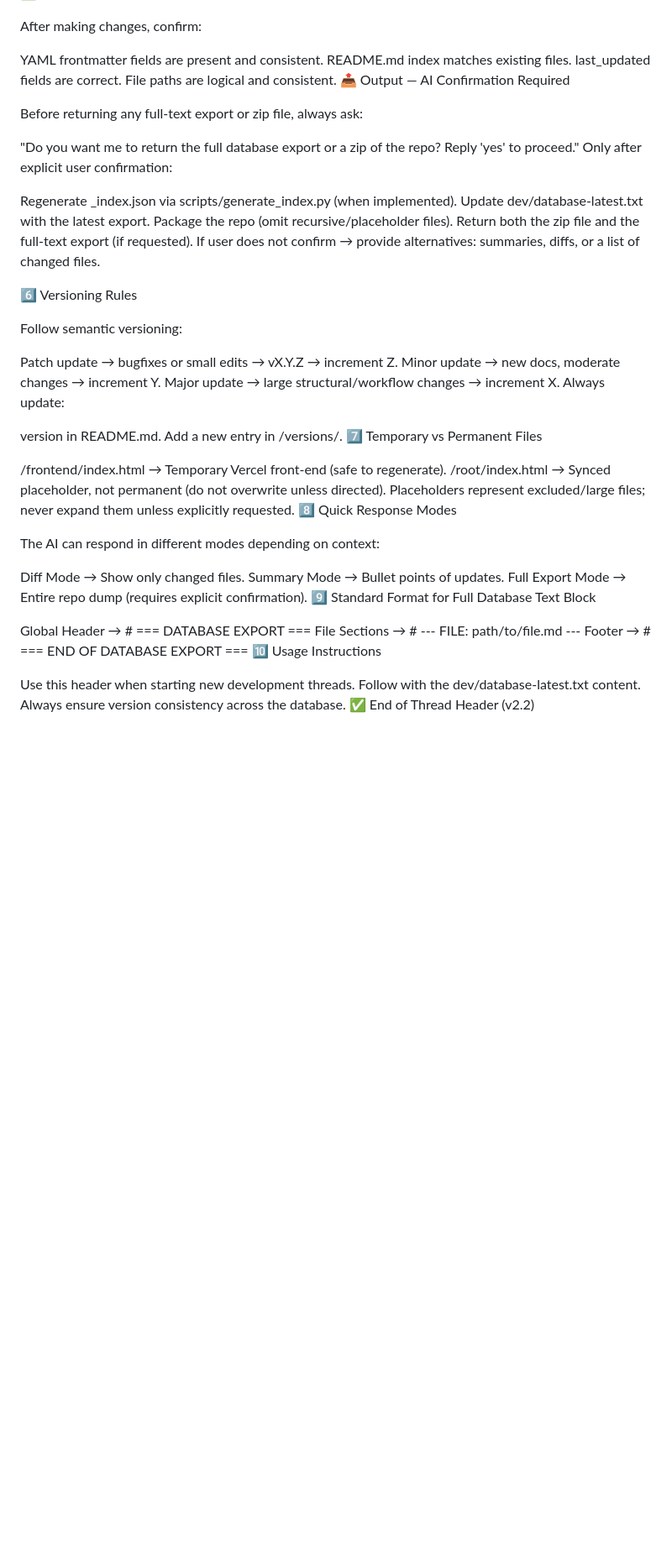
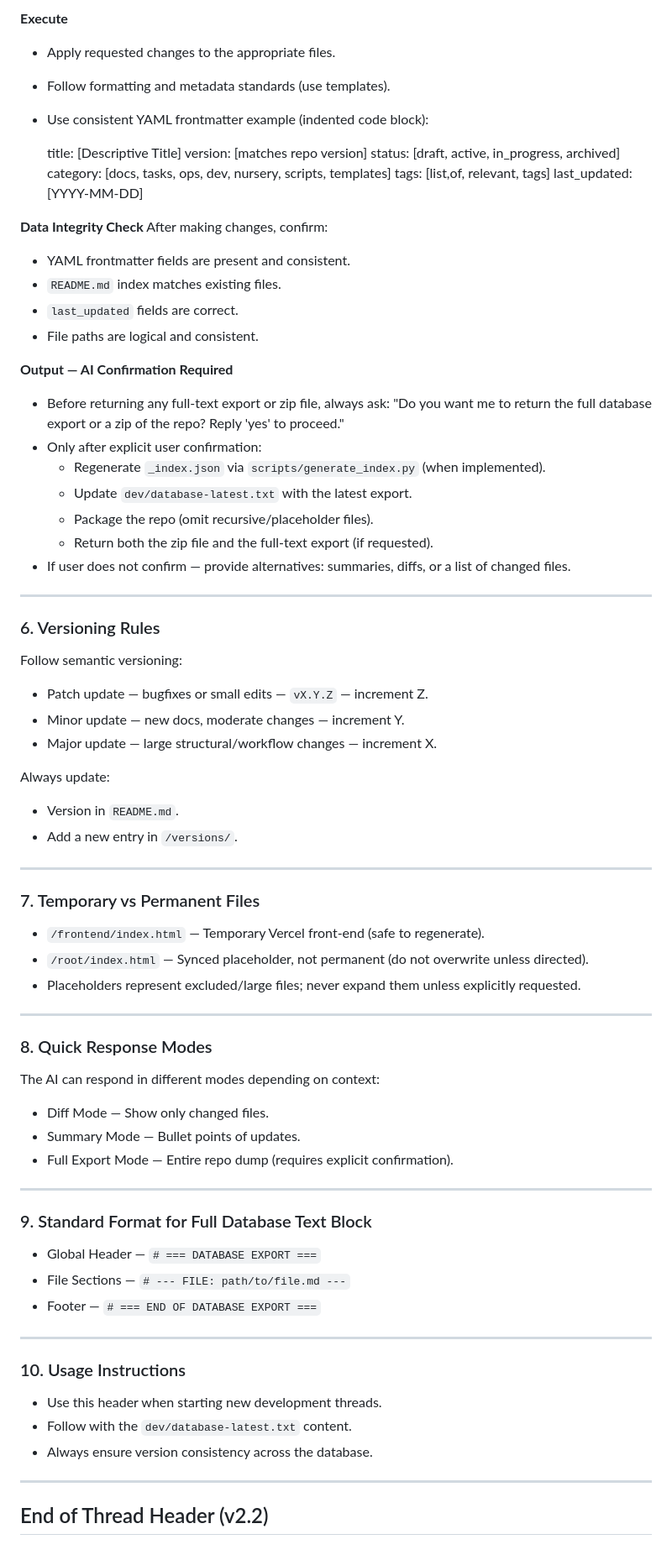
Before and after one commit to WonderOrchards/w-o-b, a Markdown page: dev/thread-header.md, the part around one of its changes. Shown at 84% size. GitHub-like rendering; blank space fills up the shorter version.

```diff
--- a/dev/thread-header.md
+++ b/dev/thread-header.md
@@ -67,54 +65,74 @@ last_updated: [YYYY-MM-DD]
 
+**Execute**
+- Apply requested changes to the appropriate files.
+- Follow formatting and metadata standards (use templates).
+- Use consistent YAML frontmatter example (indented code block):
+
+    title: [Descriptive Title]
+    version: [matches repo version]
+    status: [draft, active, in_progress, archived]
+    category: [docs, tasks, ops, dev, nursery, scripts, templates]
+    tags: [list,of, relevant, tags]
+    last_updated: [YYYY-MM-DD]
+
+**Data Integrity Check**
 After making changes, confirm:
+- YAML frontmatter fields are present and consistent.
+- `README.md` index matches existing files.
+- `last_updated` fields are correct.
+- File paths are logical and consistent.
 
-YAML frontmatter fields are present and consistent.
-README.md index matches existing files.
-last_updated fields are correct.
-File paths are logical and consistent.
-📤 Output — AI Confirmation Required
+**Output — AI Confirmation Required**
+- Before returning any full-text export or zip file, always ask:
+  "Do you want me to return the full database export or a zip of the repo? Reply 'yes' to proceed."
+- Only after explicit user confirmation:
+  - Regenerate `_index.json` via `scripts/generate_index.py` (when implemented).
+  - Update `dev/database-latest.txt` with the latest export.
+  - Package the repo (omit recursive/placeholder files).
+  - Return both the zip file and the full-text export (if requested).
+- If user does not confirm — provide alternatives: summaries, diffs, or a list of changed files.
 
-Before returning any full-text export or zip file, always ask:
+---
 
-"Do you want me to return the full database export or a zip of the repo? Reply 'yes' to proceed."
-Only after explicit user confirmation:
+### 6. Versioning Rules
+Follow semantic versioning:
+- Patch update — bugfixes or small edits — `vX.Y.Z` — increment Z.
+- Minor update — new docs, moderate changes — increment Y.
+- Major update — large structural/workflow changes — increment X.
 
-Regenerate _index.json via scripts/generate_index.py (when implemented).
-Update dev/database-latest.txt with the latest export.
-Package the repo (omit recursive/placeholder files).
-Return both the zip file and the full-text export (if requested).
-If user does not confirm → provide alternatives: summaries, diffs, or a list of changed files.
+Always update:
+- Version in `README.md`.
+- Add a new entry in `/versions/`.
 
-6️⃣ Versioning Rules
+---
 
-Follow semantic versioning:
+### 7. Temporary vs Permanent Files
+- `/frontend/index.html` — Temporary Vercel front-end (safe to regenerate).
+- `/root/index.html` — Synced placeholder, not permanent (do not overwrite unless directed).
+- Placeholders represent excluded/large files; never expand them unless explicitly requested.
 
-Patch update → bugfixes or small edits → vX.Y.Z → increment Z.
-Minor update → new docs, moderate changes → increment Y.
-Major update → large structural/workflow changes → increment X.
-Always update:
+---
 
-version in README.md.
-Add a new entry in /versions/.
-7️⃣ Temporary vs Permanent Files
+### 8. Quick Response Modes
+The AI can respond in different modes depending on context:
+- Diff Mode — Show only changed files.
+- Summary Mode — Bullet points of updates.
+- Full Export Mode — Entire repo dump (requires explicit confirmation).
 
-/frontend/index.html → Temporary Vercel front-end (safe to regenerate).
-/root/index.html → Synced placeholder, not permanent (do not overwrite unless directed).
-Placeholders represent excluded/large files; never expand them unless explicitly requested.
-8️⃣ Quick Response Modes
+---
 
-The AI can respond in different modes depending on context:
+### 9. Standard Format for Full Database Text Block
+- Global Header — `# === DATABASE EXPORT ===`
+- File Sections — `# --- FILE: path/to/file.md ---`
+- Footer — `# === END OF DATABASE EXPORT ===`
 
-Diff Mode → Show only changed files.
-Summary Mode → Bullet points of updates.
-Full Export Mode → Entire repo dump (requires explicit confirmation).
-9️⃣ Standard Format for Full Database Text Block
+---
 
-Global Header → # === DATABASE EXPORT ===
-File Sections → # --- FILE: path/to/file.md ---
-Footer → # === END OF DATABASE EXPORT ===
-🔟 Usage Instructions
+### 10. Usage Instructions
+- Use this header when starting new development threads.
+- Follow with the `dev/database-latest.txt` content.
+- Always ensure version consistency across the database.
 
-Use this header when starting new development threads.
-Follow with the dev/database-latest.txt content.
-Always ensure version consistency across the database.
-✅ End of Thread Header (v2.2)
+---
+
+## End of Thread Header (v2.2)
```
Also changed, not shown: other parts of dev/thread-header.md (+39 -41 lines).
